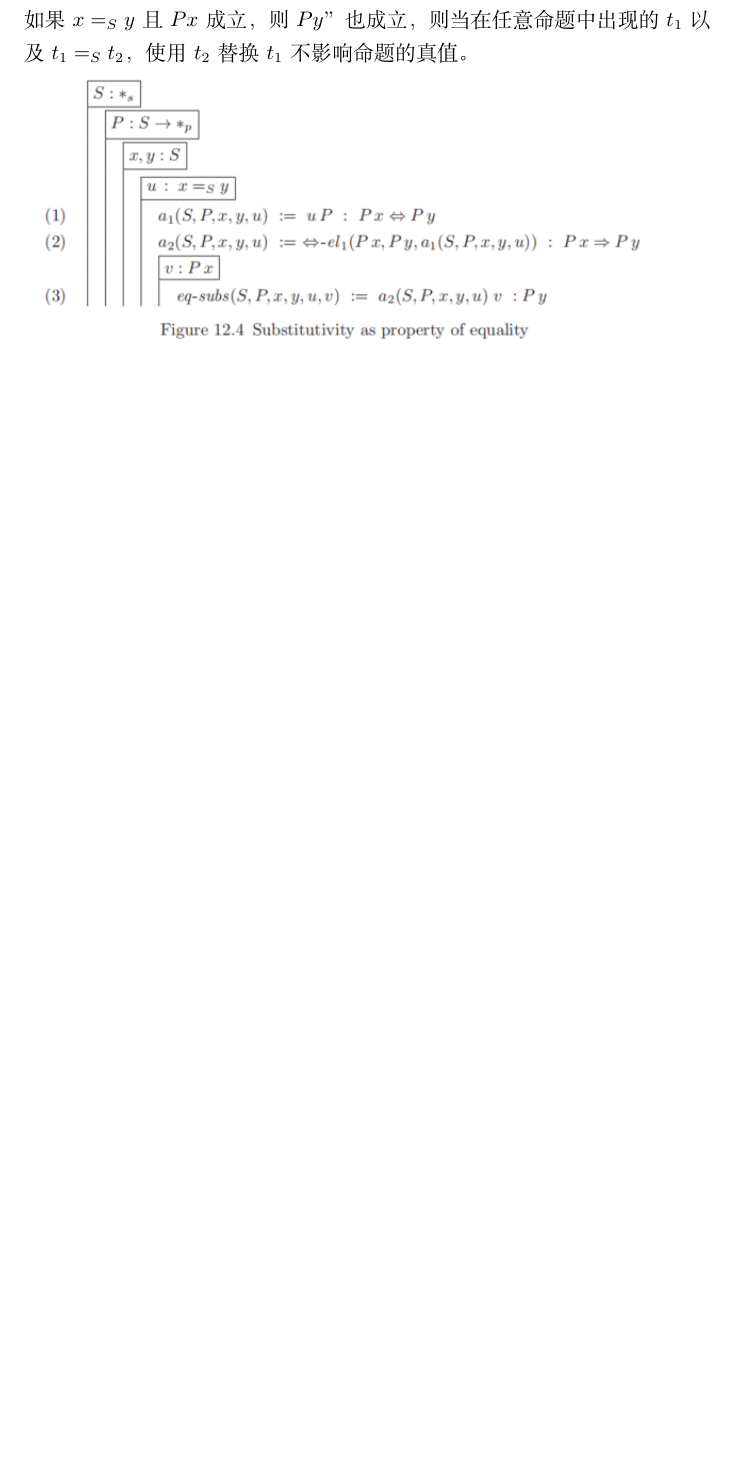
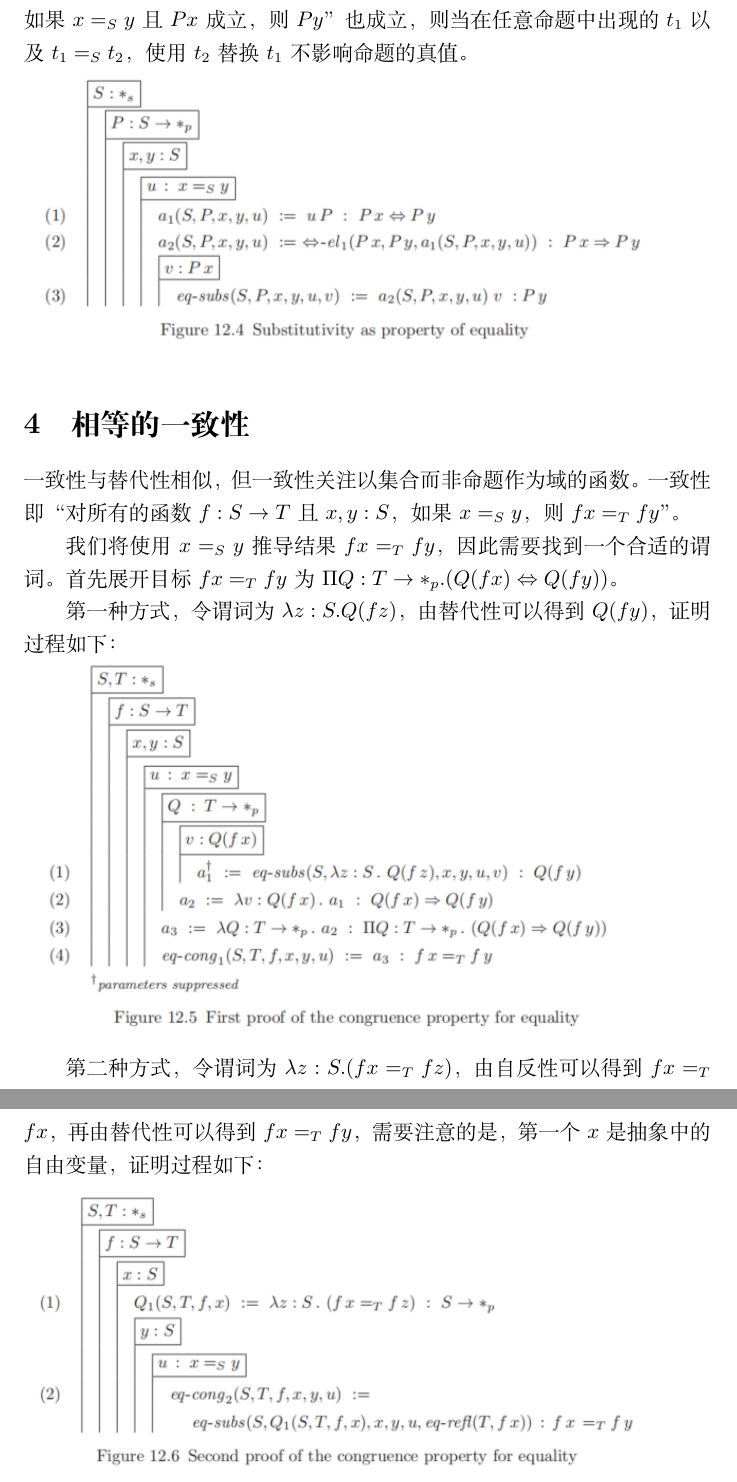
Before and after one commit to mu001999-course/ttfp-notes, a LaTeX document (12 Mathematics in λD/note.tex): part of page 4 of 4 before the commit and two parts of pages 4 and 5 of 5 after it, the two joined at a grey line, cut so that both start at the same text, the shorter picture padded with empty space. Compiled offline with XeLaTeX.

Commit message:
update note for chapter 12

```diff
--- a/12 Mathematics in λD/note.tex
+++ b/12 Mathematics in λD/note.tex
@@ -77,4 +77,16 @@
 
 		而相等还满足替代性（substitutivity），也即“对所有在$S$上的谓词$P$，如果$x=_S y$且$Px$成立，则$Py$”也成立，则当在任意命题中出现的$t_1$以及$t_1=_S t_2$，使用$t_2$替换$t_1$不影响命题的真值。\\
 		\includegraphics[width=0.93\linewidth]{"../imgs/12-4.png"}
+
+	\section{相等的一致性}
+	\noindent
+	一致性与替代性相似，但一致性关注以集合而非命题作为域的函数。一致性即“对所有的函数$f:S\rightarrow T$且$x,y:S$，如果$x=_S y$，则$fx=_T fy$”。
+
+		我们将使用$x=_S y$推导结果$fx=_T fy$，因此需要找到一个合适的谓词。首先展开目标$fx=_T fy$为$\Pi Q:T\rightarrow*_p.(Q(fx)\Leftrightarrow Q(fy))$。
+
+		第一种方式，令谓词为$\lambda z:S.Q(fz)$，由替代性可以得到$Q(fy)$，证明过程如下：\\
+		\includegraphics[width=0.93\linewidth]{"../imgs/12-5.png"}
+
+		第二种方式，令谓词为$\lambda z:S.(fx=_T fz)$，由自反性可以得到$fx=_T fx$，再由替代性可以得到$fx=_T fy$，需要注意的是，第一个$x$是抽象中的自由变量，证明过程如下：\\
+		\includegraphics[width=0.93\linewidth]{"../imgs/12-6.png"}
 \end{document}
```
Also changed, not shown: 12 Mathematics in λD/note.pdf, imgs/12-5.png (added), imgs/12-6.png (added).
